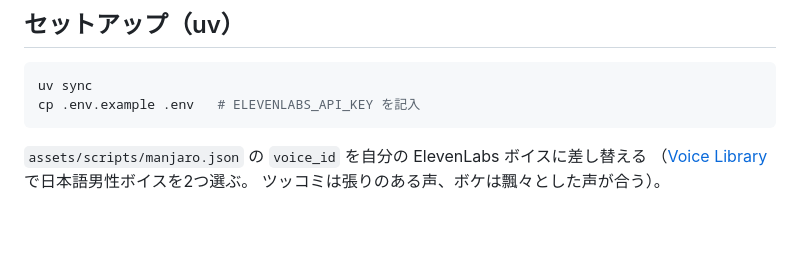
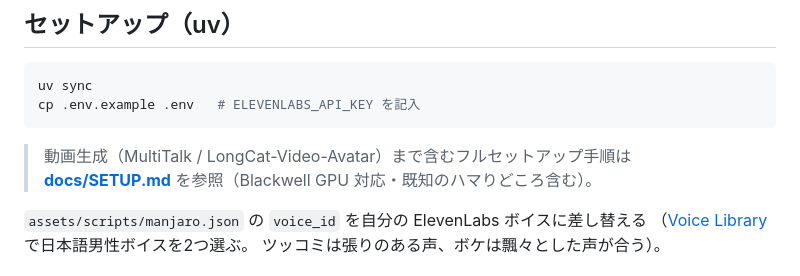
Before and after one commit to yutoAb/manzai-studio, a Markdown page: README.md, the part around the change. Drawn GitHub-style; blank space fills up the shorter version.

````diff
--- a/README.md
+++ b/README.md
@@ -13,6 +13,9 @@
 uv sync
 cp .env.example .env   # ELEVENLABS_API_KEY を記入
 ```
+
+> 動画生成（MultiTalk / LongCat-Video-Avatar）まで含むフルセットアップ手順は
+> **[docs/SETUP.md](docs/SETUP.md)** を参照（Blackwell GPU 対応・既知のハマりどころ含む）。
 
 `assets/scripts/manjaro.json` の `voice_id` を自分の ElevenLabs ボイスに差し替える
 （[Voice Library](https://elevenlabs.io/app/voice-library) で日本語男性ボイスを2つ選ぶ。
````
Also changed, not shown: docs/SETUP.md (added, +182 -0 lines).
